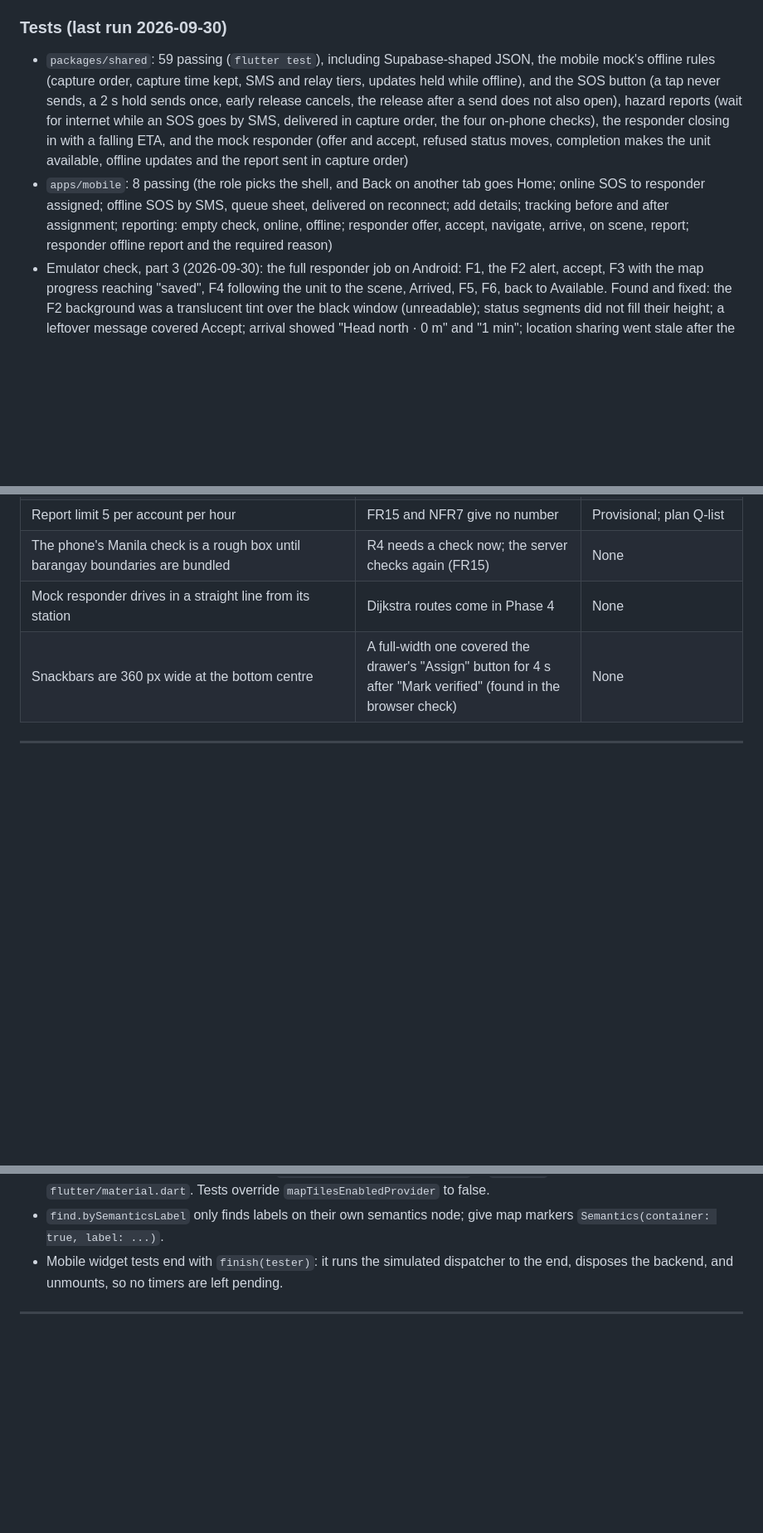
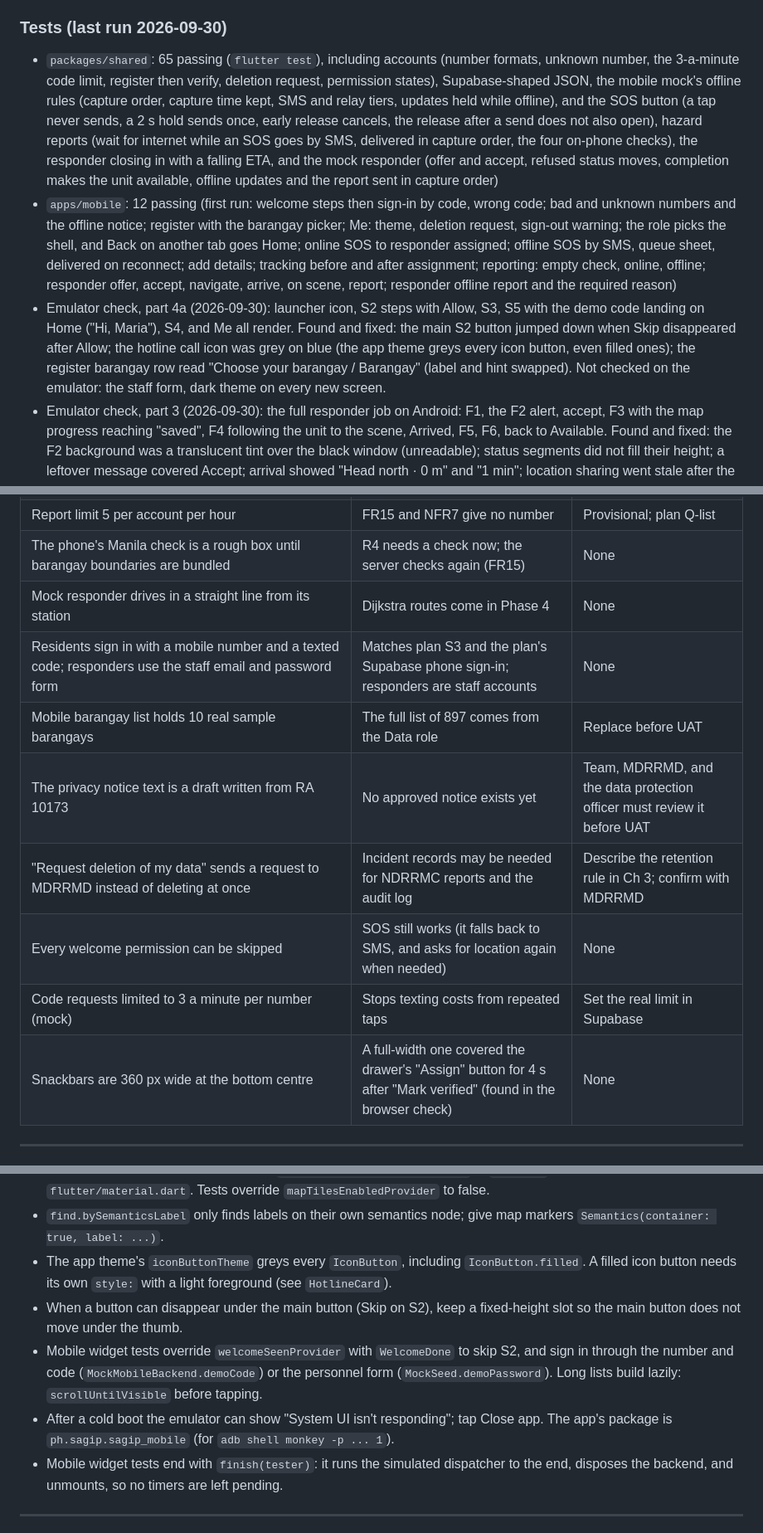
Before and after one commit to angrypoteto/project-sagip, a Markdown page: docs/PROGRESS.md, 3 parts joined by grey strips. Shown at 83% size. GitHub-like rendering; blank space fills up the shorter version.

```diff
--- a/docs/PROGRESS.md
+++ b/docs/PROGRESS.md
@@ -129,8 +136,9 @@ Legend: `[x]` done and tested, `[~]` partly done or placeholder, `[ ]` not start
 - [ ] Crowd reports map: the 50 m ring is only a few pixels at city zoom; add a count marker for clusters
 
 ### Tests (last run 2026-09-30)
-- `packages/shared`: 59 passing (`flutter test`), including Supabase-shaped JSON, the mobile mock's offline rules (capture order, capture time kept, SMS and relay tiers, updates held while offline), and the SOS button (a tap never sends, a 2 s hold sends once, early release cancels, the release after a send does not also open), hazard reports (wait for internet while an SOS goes by SMS, delivered in capture order, the four on-phone checks), the responder closing in with a falling ETA, and the mock responder (offer and accept, refused status moves, completion makes the unit available, offline updates and the report sent in capture order)
-- `apps/mobile`: 8 passing (the role picks the shell, and Back on another tab goes Home; online SOS to responder assigned; offline SOS by SMS, queue sheet, delivered on reconnect; add details; tracking before and after assignment; reporting: empty check, online, offline; responder offer, accept, navigate, arrive, on scene, report; responder offline report and the required reason)
+- `packages/shared`: 65 passing (`flutter test`), including accounts (number formats, unknown number, the 3-a-minute code limit, register then verify, deletion request, permission states), Supabase-shaped JSON, the mobile mock's offline rules (capture order, capture time kept, SMS and relay tiers, updates held while offline), and the SOS button (a tap never sends, a 2 s hold sends once, early release cancels, the release after a send does not also open), hazard reports (wait for internet while an SOS goes by SMS, delivered in capture order, the four on-phone checks), the responder closing in with a falling ETA, and the mock responder (offer and accept, refused status moves, completion makes the unit available, offline updates and the report sent in capture order)
+- `apps/mobile`: 12 passing (first run: welcome steps then sign-in by code, wrong code; bad and unknown numbers and the offline notice; register with the barangay picker; Me: theme, deletion request, sign-out warning; the role picks the shell, and Back on another tab goes Home; online SOS to responder assigned; offline SOS by SMS, queue sheet, delivered on reconnect; add details; tracking before and after assignment; reporting: empty check, online, offline; responder offer, accept, navigate, arrive, on scene, report; responder offline report and the required reason)
+- Emulator check, part 4a (2026-09-30): launcher icon, S2 steps with Allow, S3, S5 with the demo code landing on Home ("Hi, Maria"), S4, and Me all render. Found and fixed: the main S2 button jumped down when Skip disappeared after Allow; the hotline call icon was grey on blue (the app theme greys every icon button, even filled ones); the register barangay row read "Choose your barangay / Barangay" (label and hint swapped). Not checked on the emulator: the staff form, dark theme on every new screen.
 - Emulator check, part 3 (2026-09-30): the full responder job on Android: F1, the F2 alert, accept, F3 with the map progress reaching "saved", F4 following the unit to the scene, Arrived, F5, F6, back to Available. Found and fixed: the F2 background was a translucent tint over the black window (unreadable); status segments did not fill their height; a leftover message covered Accept; arrival showed "Head north · 0 m" and "1 min"; location sharing went stale after the drive. The arrival card fix is checked by the widget test, not re-run on the emulator.
 - Emulator check, part 2 (2026-09-30): R3 map with real OSM tiles, gliding marker, falling ETA, arrived state; R4 typed, sent, and delivered; Back from R3 to R2 to Home. Found and fixed: Back on the Report tab closed the app; "Track responder" competed with Call MDRRMD; the unit line wrapped; a repeated "arrived" message; the delivery notice covered the next form's Send button.
 - Dashboard after the map base moved to shared: tests pass and a browser screenshot of the board looks the same.
@@ -210,6 +218,12 @@ Tap "Continue as resident" or "Continue as rescue personnel". Hold SOS for 2 sec
 | Report limit 5 per account per hour | FR15 and NFR7 give no number | Provisional; plan Q-list |
 | The phone's Manila check is a rough box until barangay boundaries are bundled | R4 needs a check now; the server checks again (FR15) | None |
 | Mock responder drives in a straight line from its station | Dijkstra routes come in Phase 4 | None |
+| Residents sign in with a mobile number and a texted code; responders use the staff email and password form | Matches plan S3 and the plan's Supabase phone sign-in; responders are staff accounts | None |
+| Mobile barangay list holds 10 real sample barangays | The full list of 897 comes from the Data role | Replace before UAT |
+| The privacy notice text is a draft written from RA 10173 | No approved notice exists yet | Team, MDRRMD, and the data protection officer must review it before UAT |
+| "Request deletion of my data" sends a request to MDRRMD instead of deleting at once | Incident records may be needed for NDRRMC reports and the audit log | Describe the retention rule in Ch 3; confirm with MDRRMD |
+| Every welcome permission can be skipped | SOS still works (it falls back to SMS, and asks for location again when needed) | None |
+| Code requests limited to 3 a minute per number (mock) | Stops texting costs from repeated taps | Set the real limit in Supabase |
 | Snackbars are 360 px wide at the bottom centre | A full-width one covered the drawer's "Assign" button for 4 s after "Mark verified" (found in the browser check) | None |
 
 ---
@@ -304,6 +321,10 @@ Tap "Continue as resident" or "Continue as rescue personnel". Hold SOS for 2 sec
 - In the emulator the text box does not open the on-screen keyboard (hardware keyboard), so `adb shell input keyevent 4` is a real Back press. Tap outside the field to close the keyboard instead.
 - Map widgets need the Material bridge (`MaterialUiCompatibilityBridge` in `app.dart`) because flutter_map still uses `flutter/material.dart`. Tests override `mapTilesEnabledProvider` to false.
 - `find.bySemanticsLabel` only finds labels on their own semantics node; give map markers `Semantics(container: true, label: ...)`.
+- The app theme's `iconButtonTheme` greys every `IconButton`, including `IconButton.filled`. A filled icon button needs its own `style:` with a light foreground (see `HotlineCard`).
+- When a button can disappear under the main button (Skip on S2), keep a fixed-height slot so the main button does not move under the thumb.
+- Mobile widget tests override `welcomeSeenProvider` with `WelcomeDone` to skip S2, and sign in through the number and code (`MockMobileBackend.demoCode`) or the personnel form (`MockSeed.demoPassword`). Long lists build lazily: `scrollUntilVisible` before tapping.
+- After a cold boot the emulator can show "System UI isn't responding"; tap Close app. The app's package is `ph.sagip.sagip_mobile` (for `adb shell monkey -p ... 1`).
 - Mobile widget tests end with `finish(tester)`: it runs the simulated dispatcher to the end, disposes the backend, and unmounts, so no timers are left pending.
 
 ---
```
Also changed, not shown: other parts of docs/PROGRESS.md (+24 -6 lines), CLAUDE.md (+1 -1 lines), docs/SAGIP-IMPLEMENTATION-PLAN.md (+1 -1 lines).
